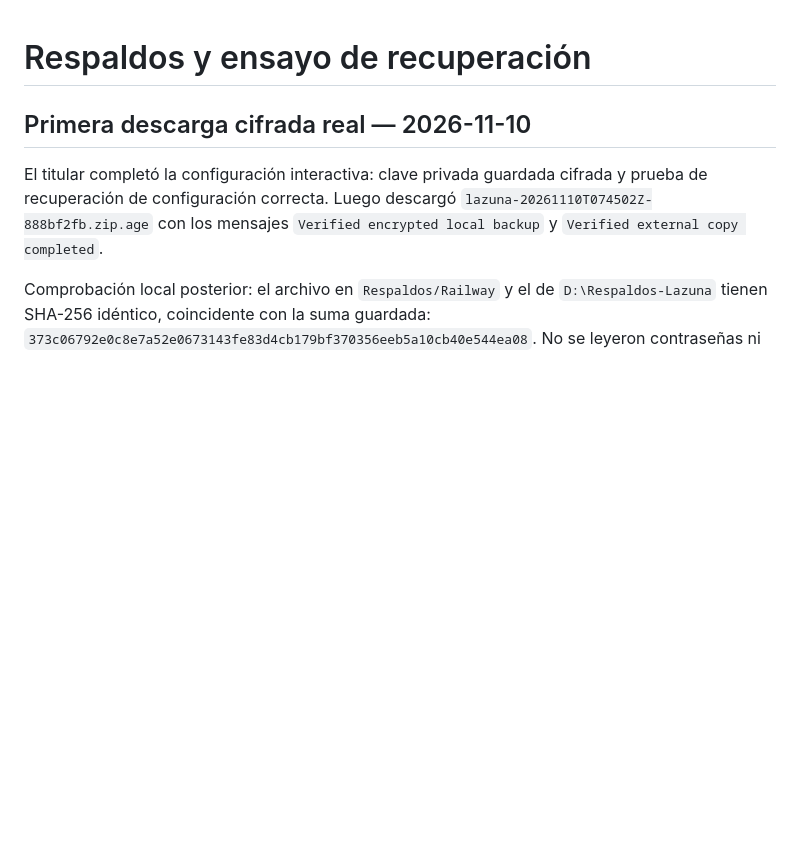
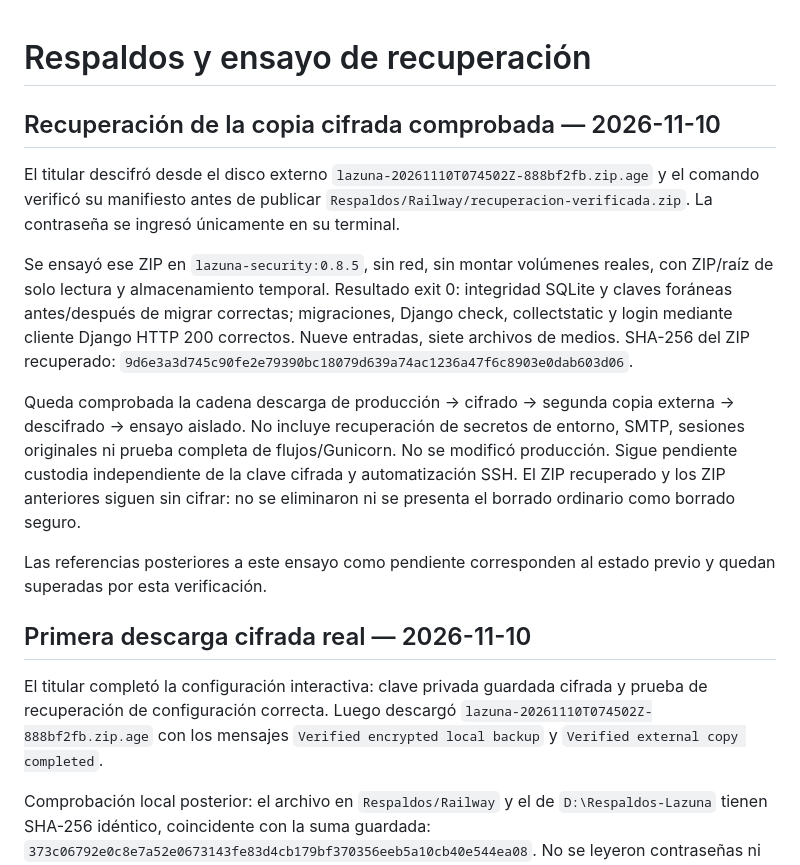
Before and after one commit to ezebellino/AppCanina, a Markdown page: BACKUPS.md, the part around the change. Drawn GitHub-style; blank space fills up the shorter version.

Commit message:
Record successful restore of decrypted external backup

```diff
--- a/BACKUPS.md
+++ b/BACKUPS.md
@@ -1,4 +1,14 @@
 # Respaldos y ensayo de recuperación
+
+## Recuperación de la copia cifrada comprobada — 2026-11-10
+
+El titular descifró desde el disco externo `lazuna-20261110T074502Z-888bf2fb.zip.age` y el comando verificó su manifiesto antes de publicar `Respaldos/Railway/recuperacion-verificada.zip`. La contraseña se ingresó únicamente en su terminal.
+
+Se ensayó ese ZIP en `lazuna-security:0.8.5`, sin red, sin montar volúmenes reales, con ZIP/raíz de solo lectura y almacenamiento temporal. Resultado exit 0: integridad SQLite y claves foráneas antes/después de migrar correctas; migraciones, Django check, collectstatic y login mediante cliente Django HTTP 200 correctos. Nueve entradas, siete archivos de medios. SHA-256 del ZIP recuperado: `9d6e3a3d745c90fe2e79390bc18079d639a74ac1236a47f6c8903e0dab603d06`.
+
+Queda comprobada la cadena descarga de producción → cifrado → segunda copia externa → descifrado → ensayo aislado. No incluye recuperación de secretos de entorno, SMTP, sesiones originales ni prueba completa de flujos/Gunicorn. No se modificó producción. Sigue pendiente custodia independiente de la clave cifrada y automatización SSH. El ZIP recuperado y los ZIP anteriores siguen sin cifrar: no se eliminaron ni se presenta el borrado ordinario como borrado seguro.
+
+Las referencias posteriores a este ensayo como pendiente corresponden al estado previo y quedan superadas por esta verificación.
 
 ## Primera descarga cifrada real — 2026-11-10
 
```
Also changed, not shown: LAUNCH_CHECKLIST.md (+2 -0 lines).
